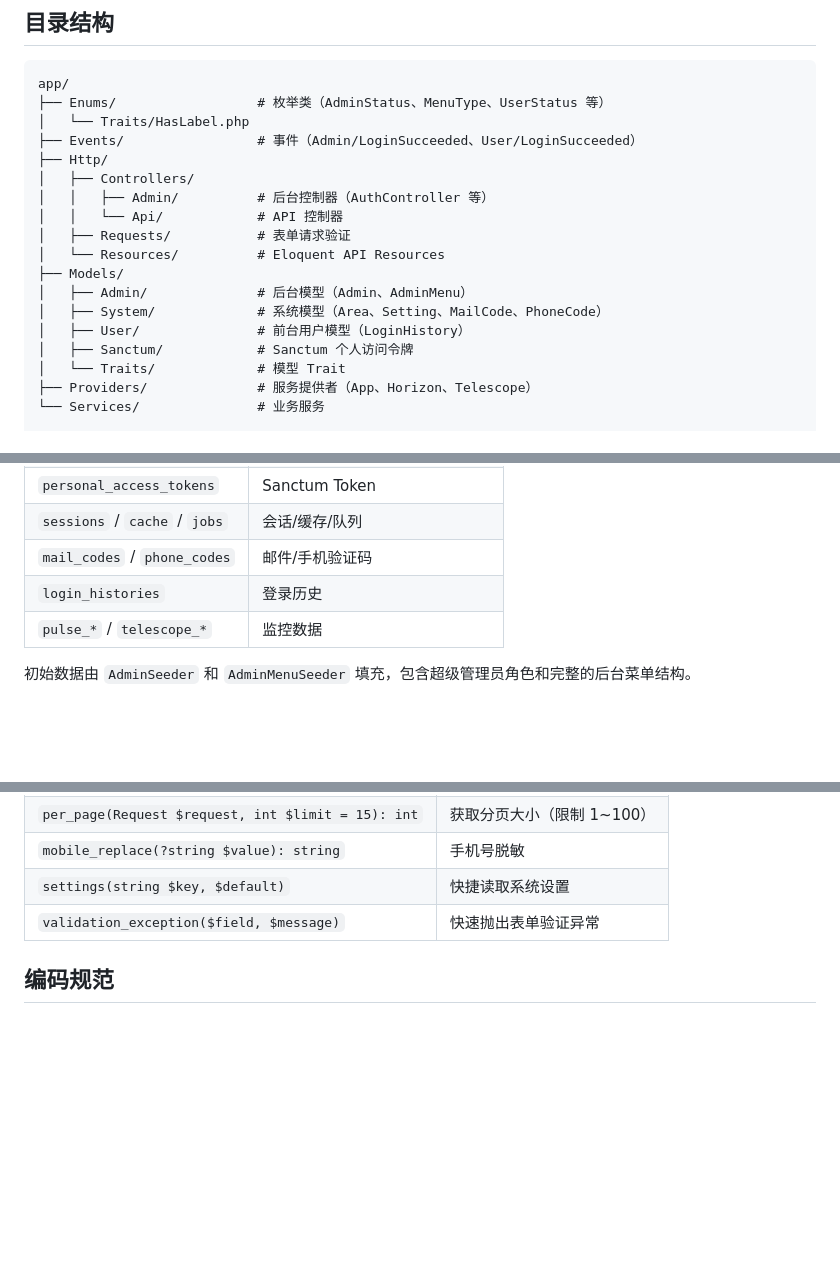
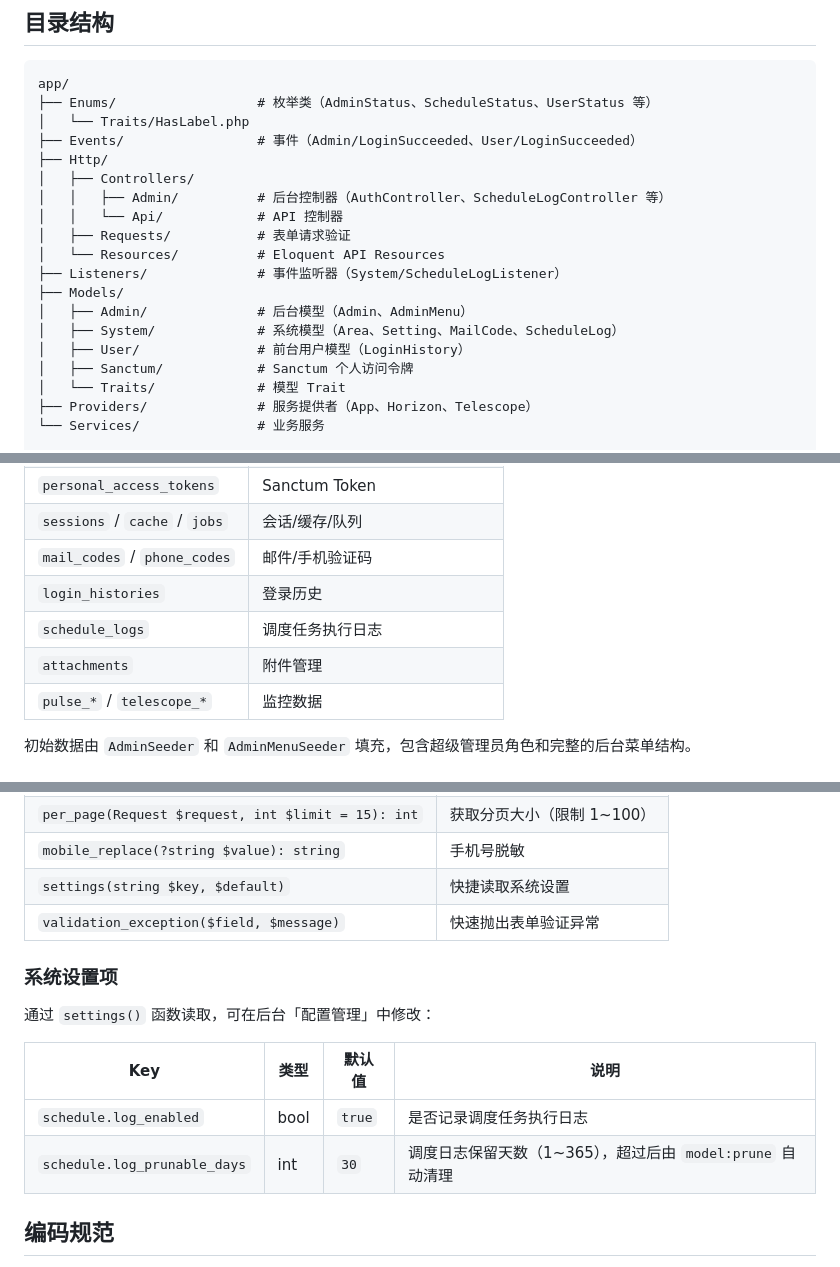
Before and after one commit to larva-cool/laravel-skel-pro, a Markdown page: README.md, 3 parts joined by grey strips. Rendered like a GitHub page; blank space fills up the shorter version.

````diff
--- a/README.md
+++ b/README.md
@@ -26,18 +26,19 @@
 
 ```
 app/
-├── Enums/                  # 枚举类（AdminStatus、MenuType、UserStatus 等）
+├── Enums/                  # 枚举类（AdminStatus、ScheduleStatus、UserStatus 等）
 │   └── Traits/HasLabel.php
 ├── Events/                 # 事件（Admin/LoginSucceeded、User/LoginSucceeded）
 ├── Http/
 │   ├── Controllers/
-│   │   ├── Admin/          # 后台控制器（AuthController 等）
+│   │   ├── Admin/          # 后台控制器（AuthController、ScheduleLogController 等）
 │   │   └── Api/            # API 控制器
 │   ├── Requests/           # 表单请求验证
 │   └── Resources/          # Eloquent API Resources
+├── Listeners/              # 事件监听器（System/ScheduleLogListener）
 ├── Models/
 │   ├── Admin/              # 后台模型（Admin、AdminMenu）
-│   ├── System/             # 系统模型（Area、Setting、MailCode、PhoneCode）
+│   ├── System/             # 系统模型（Area、Setting、MailCode、ScheduleLog）
 │   ├── User/               # 前台用户模型（LoginHistory）
 │   ├── Sanctum/            # Sanctum 个人访问令牌
 │   └── Traits/             # 模型 Trait
@@ -225,6 +309,8 @@ HTTP 状态码遵循 RESTful 规范：2xx 成功、4xx 客户端错误、5xx 服
 | `sessions` / `cache` / `jobs` | 会话/缓存/队列 |
 | `mail_codes` / `phone_codes` | 邮件/手机验证码 |
 | `login_histories` | 登录历史 |
+| `schedule_logs` | 调度任务执行日志 |
+| `attachments` | 附件管理 |
 | `pulse_*` / `telescope_*` | 监控数据 |
 
 初始数据由 `AdminSeeder` 和 `AdminMenuSeeder` 填充，包含超级管理员角色和完整的后台菜单结构。
@@ -240,6 +326,15 @@ HTTP 状态码遵循 RESTful 规范：2xx 成功、4xx 客户端错误、5xx 服
 | `mobile_replace(?string $value): string` | 手机号脱敏 |
 | `settings(string $key, $default)` | 快捷读取系统设置 |
 | `validation_exception($field, $message)` | 快速抛出表单验证异常 |
+
+### 系统设置项
+
+通过 `settings()` 函数读取，可在后台「配置管理」中修改：
+
+| Key | 类型 | 默认值 | 说明 |
+|-----|------|--------|------|
+| `schedule.log_enabled` | bool | `true` | 是否记录调度任务执行日志 |
+| `schedule.log_prunable_days` | int | `30` | 调度日志保留天数（1~365），超过后由 `model:prune` 自动清理 |
 
 ## 编码规范
 
````
Also changed, not shown: other parts of README.md (+108 -13 lines).
